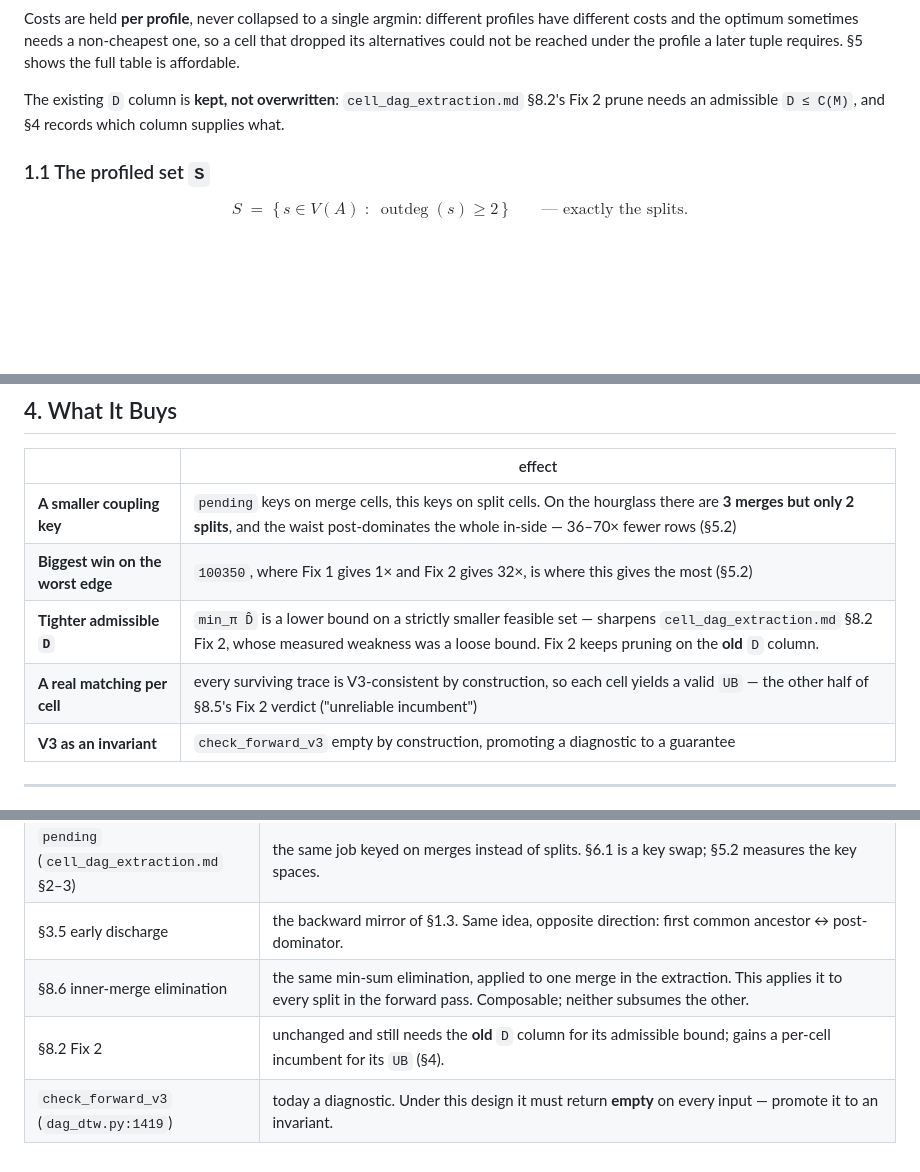
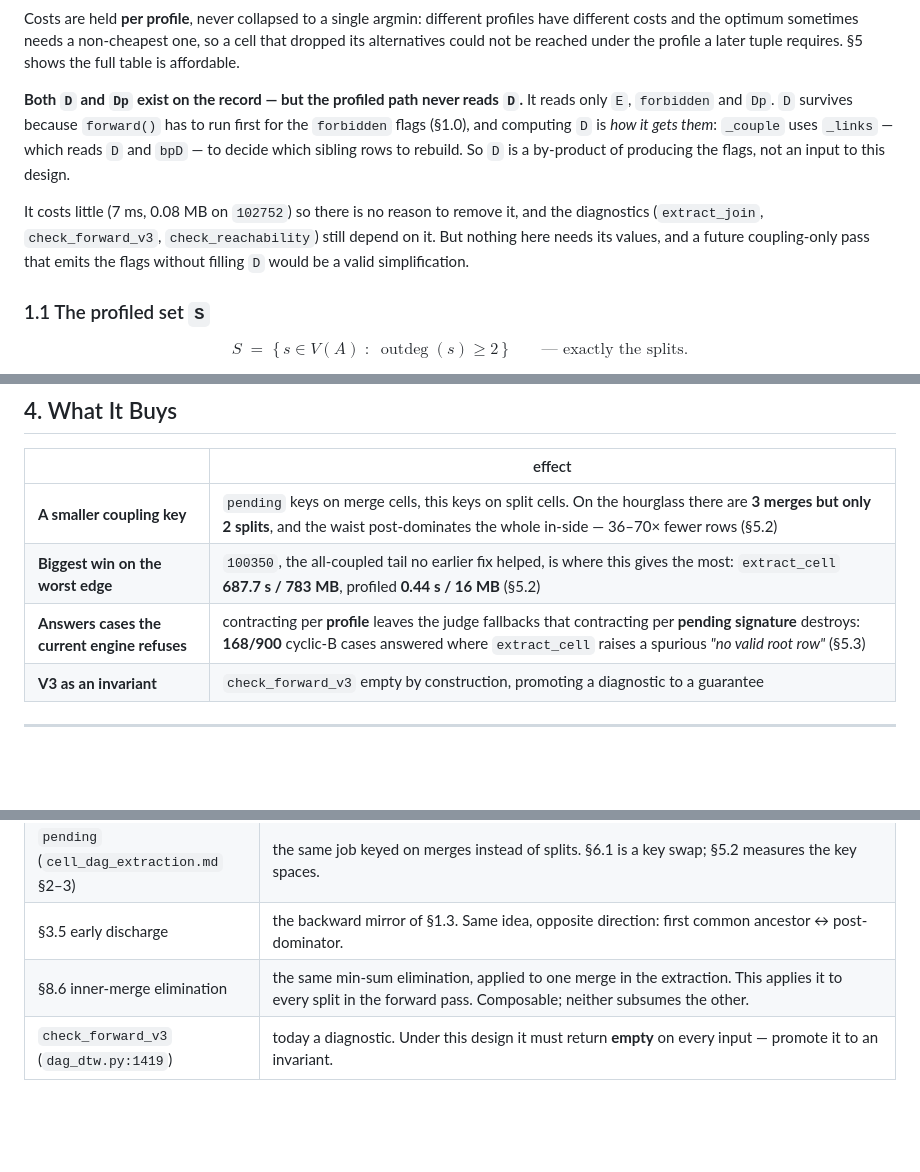
Before and after one commit to Khoshkhah/network-matching, a Markdown page: docs/profiled_forward_table.md, 3 parts joined by grey strips. Drawn GitHub-style; blank space fills up the shorter version.

Commit message:
Docs: state why D and Dp coexist; strip the dropped Fix 1/2 references
The doc justified keeping D by saying cell_dag_extraction.md §8.2's Fix 2 prune
needs an admissible bound. Fix 1/2/3 were dropped, so that reason is stale, and
it was never the real one.

The real reason, verified: profiled.py NEVER reads D -- it reads only E,
forbidden and Dp. D survives because forward() must run first for the forbidden
flags (§1.0), and computing D is HOW it gets them: _couple uses _links, which
reads D and bpD, to decide which sibling rows to rebuild. So D is a by-product
of producing the flags, not an input to this design. It costs 7ms / 0.08MB and
the diagnostics still need it, so there is no reason to remove it -- but a
coupling-only pass emitting flags without filling D would be a valid
simplification.

Also replaced the two §4 rows that were framed around Fix 2 with what the
measurements actually show: the 100350 numbers (687.7s/783MB -> 0.44s/16MB) and
the 168/900 cyclic-B cases answered where extract_cell raises.

Co-Authored-By: Claude Opus 4.8 (1M context) <noreply@anthropic.com>

```diff
--- a/docs/profiled_forward_table.md
+++ b/docs/profiled_forward_table.md
@@ -60,8 +60,16 @@ Costs are held **per profile**, never collapsed to a single argmin: different pr
 costs and the optimum sometimes needs a non-cheapest one, so a cell that dropped its alternatives
 could not be reached under the profile a later tuple requires. §5 shows the full table is affordable.
 
-The existing `D` column is **kept, not overwritten**: `cell_dag_extraction.md` §8.2's Fix 2 prune
-needs an admissible `D ≤ C(M)`, and §4 records which column supplies what.
+**Both `D` and `Dp` exist on the record — but the profiled path never reads `D`.** It reads only `E`,
+`forbidden` and `Dp`. `D` survives because `forward()` has to run first for the `forbidden` flags
+(§1.0), and computing `D` is *how it gets them*: `_couple` uses `_links` — which reads `D` and `bpD` —
+to decide which sibling rows to rebuild. So `D` is a by-product of producing the flags, not an input
+to this design.
+
+It costs little (7 ms, 0.08 MB on `102752`) so there is no reason to remove it, and the diagnostics
+(`extract_join`, `check_forward_v3`, `check_reachability`) still depend on it. But nothing here needs
+its values, and a future coupling-only pass that emits the flags without filling `D` would be a valid
+simplification.
 
 ### 1.1 The profiled set `S`
 
@@ -313,9 +321,8 @@ The phantom combination `(c₁,u) + (c₂,d)` is rejected: `v₁ ≠ v₂`. The
 | | effect |
 |---|---|
 | **A smaller coupling key** | `pending` keys on merge cells, this keys on split cells. On the hourglass there are **3 merges but only 2 splits**, and the waist post-dominates the whole in-side — 36–70× fewer rows (§5.2) |
-| **Biggest win on the worst edge** | `100350`, where Fix 1 gives 1× and Fix 2 gives 32×, is where this gives the most (§5.2) |
-| **Tighter admissible `D`** | `min_π D̂` is a lower bound on a strictly smaller feasible set — sharpens `cell_dag_extraction.md` §8.2 Fix 2, whose measured weakness was a loose bound. Fix 2 keeps pruning on the **old** `D` column. |
-| **A real matching per cell** | every surviving trace is V3-consistent by construction, so each cell yields a valid `UB` — the other half of §8.5's Fix 2 verdict ("unreliable incumbent") |
+| **Biggest win on the worst edge** | `100350`, the all-coupled tail no earlier fix helped, is where this gives the most: `extract_cell` **687.7 s / 783 MB**, profiled **0.44 s / 16 MB** (§5.2) |
+| **Answers cases the current engine refuses** | contracting per **profile** leaves the judge fallbacks that contracting per **pending signature** destroys: **168/900** cyclic-B cases answered where `extract_cell` raises a spurious *"no valid root row"* (§5.3) |
 | **V3 as an invariant** | `check_forward_v3` empty by construction, promoting a diagnostic to a guarantee |
 
 ---
@@ -539,5 +546,4 @@ cap with refusal — the `max_rows` pattern — bounds memory to a diagnosable e
 | `pending` (`cell_dag_extraction.md` §2–3) | the same job keyed on merges instead of splits. §6.1 is a key swap; §5.2 measures the key spaces. |
 | §3.5 early discharge | the backward mirror of §1.3. Same idea, opposite direction: first common ancestor ↔ post-dominator. |
 | §8.6 inner-merge elimination | the same min-sum elimination, applied to one merge in the extraction. This applies it to every split in the forward pass. Composable; neither subsumes the other. |
-| §8.2 Fix 2 | unchanged and still needs the **old** `D` column for its admissible bound; gains a per-cell incumbent for its `UB` (§4). |
 | `check_forward_v3` (`dag_dtw.py:1419`) | today a diagnostic. Under this design it must return **empty** on every input — promote it to an invariant. |
```
